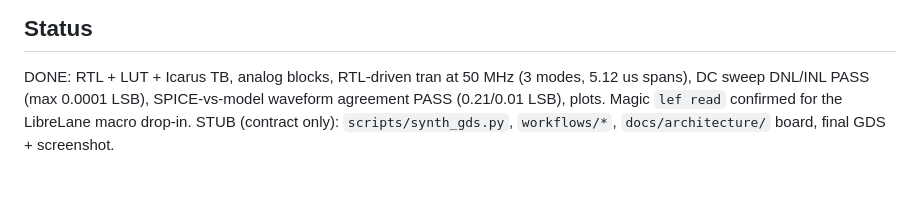
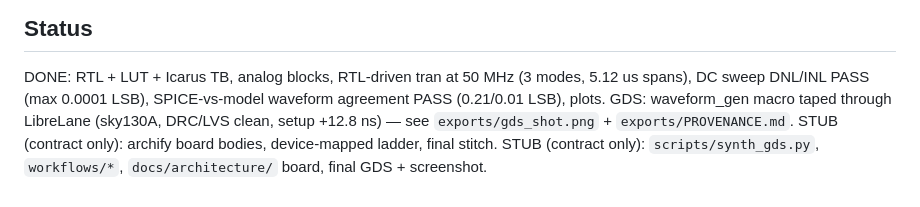
Before and after one commit to Team-RocketEDA/waveform-generator, a Markdown page: README.md, the part around the change. GitHub-like rendering.

Commit message:
feat(gds): waveform_gen macro through LibreLane sky130A
74x85 um, route/Magic DRC 0, LVS clean, setup +12.8 ns;
render screenshot and provenance recorded under exports/.

```diff
--- a/README.md
+++ b/README.md
@@ -25,6 +25,8 @@ nice signals. PDK: sky130A. Constraints: [canvas.toml](canvas.toml).
 DONE: RTL + LUT + Icarus TB, analog blocks, RTL-driven tran at 50 MHz
 (3 modes, 5.12 us spans), DC sweep DNL/INL PASS (max 0.0001 LSB),
 SPICE-vs-model waveform agreement PASS (0.21/0.01 LSB), plots.
-Magic `lef read` confirmed for the LibreLane macro drop-in.
+GDS: waveform_gen macro taped through LibreLane (sky130A, DRC/LVS clean,
+setup +12.8 ns) — see `exports/gds_shot.png` + `exports/PROVENANCE.md`.
+STUB (contract only): archify board bodies, device-mapped ladder, final stitch.
 STUB (contract only): `scripts/synth_gds.py`, `workflows/*`,
 `docs/architecture/` board, final GDS + screenshot.
```
Also changed, not shown: exports/PROVENANCE.md (added, +11 -0 lines), exports/gds_shot.png (added), 1 other file.
